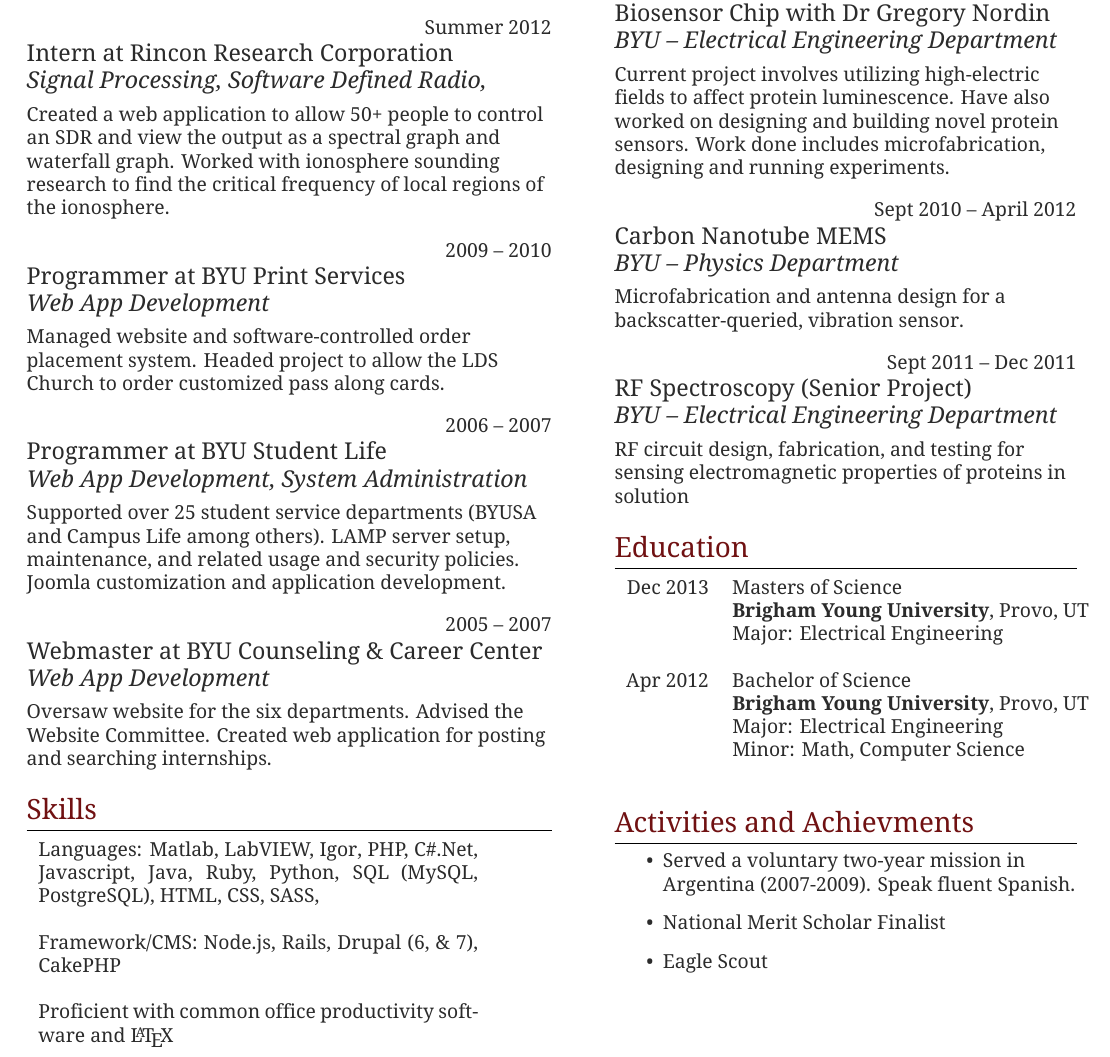
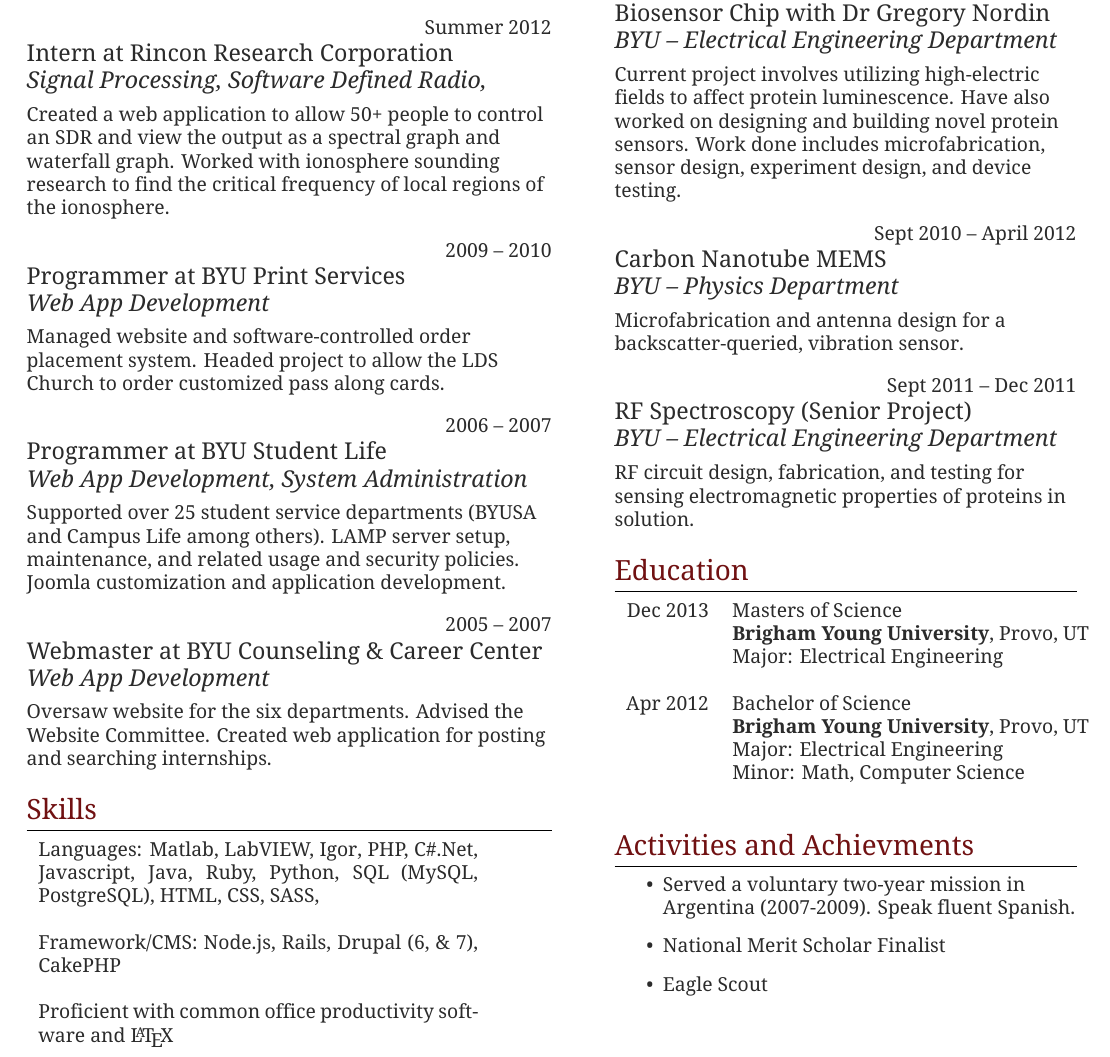
Before and after one commit to davad/Resume, a LaTeX CV (two-col-resume.tex): part of the page, cut so that both start at the same text. Compiled offline with XeLaTeX; a missing font is replaced by an installed copy or a similar font.

Commit message:
Tweaked wording
Old, uncommitted change from 9 Oct 2013.

```diff
--- a/two-col-resume.tex
+++ b/two-col-resume.tex
@@ -188,7 +188,7 @@
   \normalsize{%
     Current project involves utilizing high-electric fields to affect protein luminescence.
     Have also worked on designing and building novel protein sensors.
-    Work done includes microfabrication, designing and running experiments.
+    Work done includes microfabrication, sensor design, experiment design, and device testing.
   }\\[10pt]
 
 %	\normalsize{
@@ -210,7 +210,7 @@
 
 	\raggedright\large \textsc{RF Spectroscopy (Senior Project)}\\
   \emph{BYU -- Electrical Engineering Department}\\[5pt]
-  \normalsize{RF circuit design, fabrication, and testing for sensing electromagnetic properties of proteins in solution
+  \normalsize{RF circuit design, fabrication, and testing for sensing electromagnetic properties of proteins in solution.
   }\\[10pt]
 
 %	\normalsize{
```
